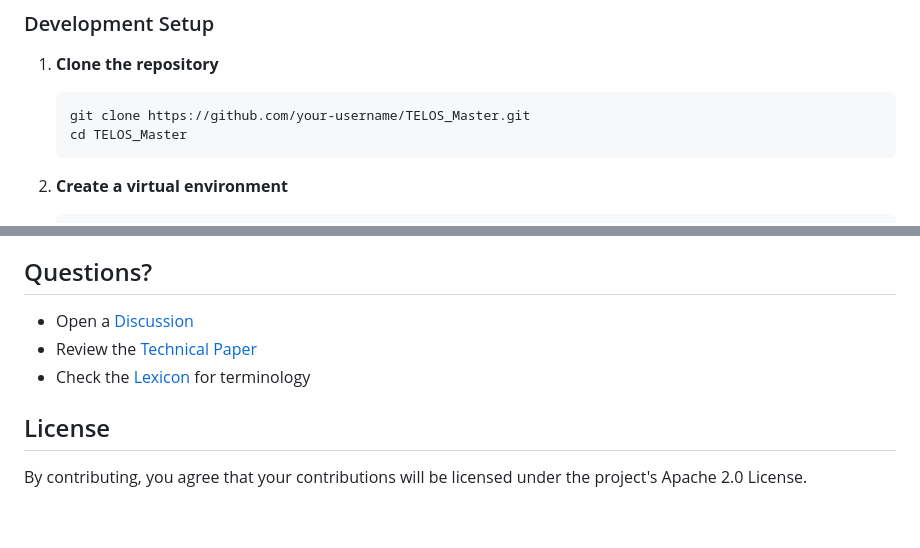
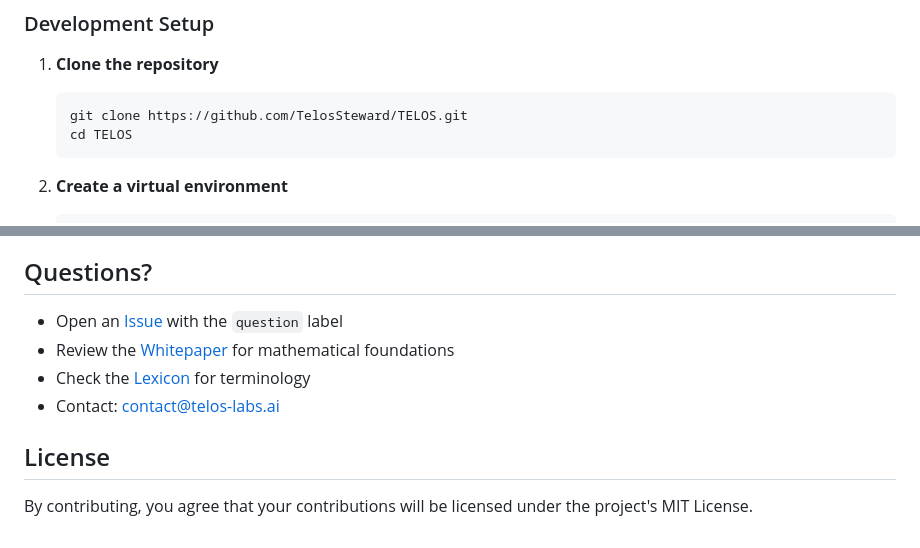
Before and after one commit to TelosSteward/TELOS, a Markdown page: CONTRIBUTING.md, 2 parts joined by grey strips. Drawn GitHub-style.

Commit message:
fix: Update CONTRIBUTING.md with correct repository URLs and license
- Fix clone URL to TelosSteward/TELOS (was placeholder)
- Fix Issues URL to TelosSteward/TELOS/issues
- Change license from Apache 2.0 to MIT (matches LICENSE file)
- Update Questions section: use Issues instead of Discussions
- Add contact email

🤖 Generated with [Claude Code](https://claude.com/claude-code)

Co-Authored-By: Claude <noreply@anthropic.com>

````diff
--- a/CONTRIBUTING.md
+++ b/CONTRIBUTING.md
@@ -12,8 +12,8 @@ This project adheres to the [Contributor Covenant Code of Conduct](CODE_OF_CONDU
 
 1. **Clone the repository**
    ```bash
-   git clone https://github.com/your-username/TELOS_Master.git
-   cd TELOS_Master
+   git clone https://github.com/TelosSteward/TELOS.git
+   cd TELOS
    ```
 
 2. **Create a virtual environment**
@@ -145,10 +145,11 @@ TELOS is a research project. If you're contributing research:
 
 ## Questions?
 
-- Open a [Discussion](https://github.com/TELOS-AI-Labs/TELOS_Master/discussions)
-- Review the [Technical Paper](docs/TELOS_Technical_Paper.md)
+- Open an [Issue](https://github.com/TelosSteward/TELOS/issues) with the `question` label
+- Review the [Whitepaper](docs/TELOS_Whitepaper_v2.3.md) for mathematical foundations
 - Check the [Lexicon](docs/TELOS_Lexicon_V1.1.md) for terminology
+- Contact: contact@telos-labs.ai
 
 ## License
 
-By contributing, you agree that your contributions will be licensed under the project's Apache 2.0 License.
+By contributing, you agree that your contributions will be licensed under the project's MIT License.
````
Also changed, not shown: other parts of CONTRIBUTING.md (+1 -1 lines).
